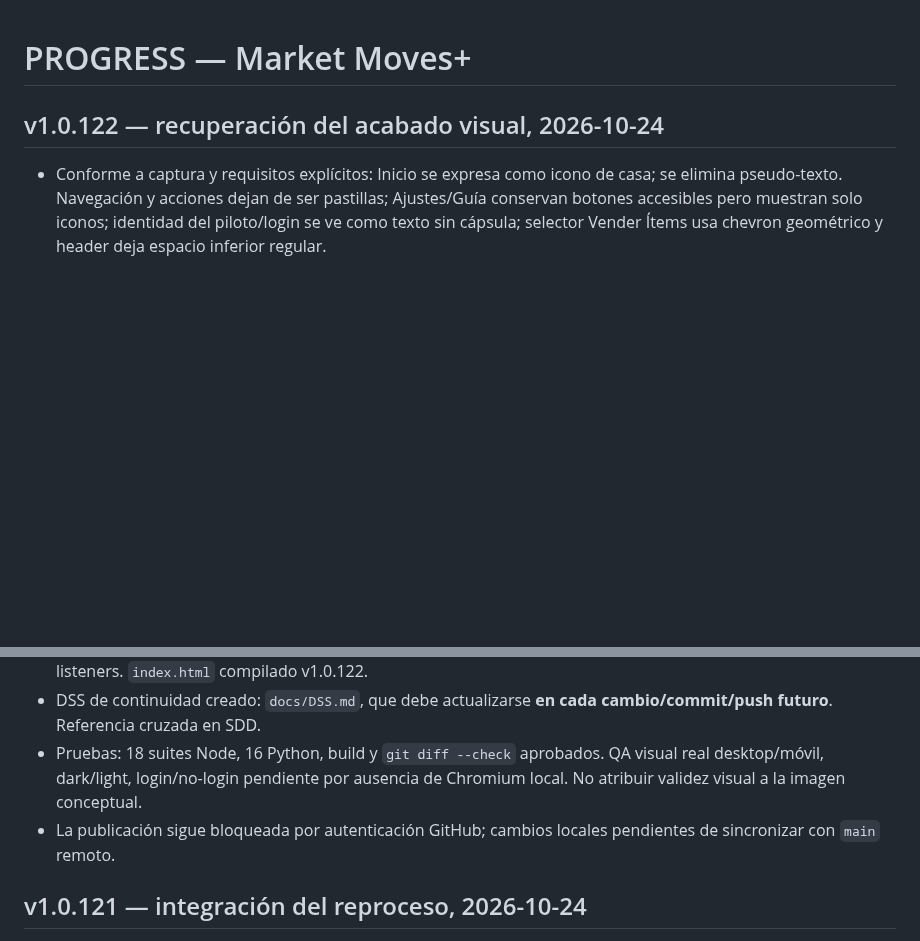
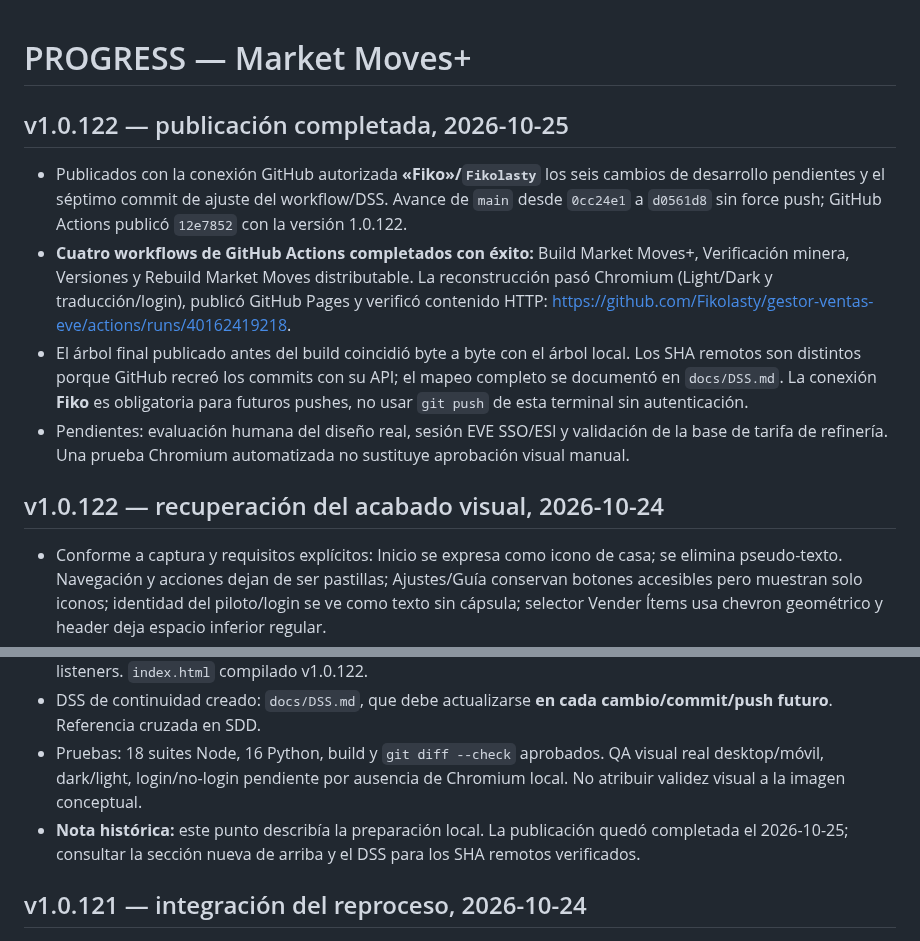
Before and after one commit to Fikolasty/gestor-ventas-eve, a Markdown page: docs/PROGRESS.md, 2 parts joined by grey strips. Rendered like a GitHub page; blank space fills up the shorter version.

```diff
--- a/docs/PROGRESS.md
+++ b/docs/PROGRESS.md
@@ -1,4 +1,11 @@
 # PROGRESS — Market Moves+
+
+## v1.0.122 — publicación completada, 2026-10-25
+
+- Publicados con la conexión GitHub autorizada **«Fiko»/`Fikolasty`** los seis cambios de desarrollo pendientes y el séptimo commit de ajuste del workflow/DSS. Avance de `main` desde `0cc24e1` a `d0561d8` sin force push; GitHub Actions publicó `12e7852` con la versión 1.0.122.
+- **Cuatro workflows de GitHub Actions completados con éxito:** Build Market Moves+, Verificación minera, Versiones y Rebuild Market Moves distributable. La reconstrucción pasó Chromium (Light/Dark y traducción/login), publicó GitHub Pages y verificó contenido HTTP: <https://github.com/Fikolasty/gestor-ventas-eve/actions/runs/40162419218>.
+- El árbol final publicado antes del build coincidió byte a byte con el árbol local. Los SHA remotos son distintos porque GitHub recreó los commits con su API; el mapeo completo se documentó en `docs/DSS.md`. La conexión **Fiko** es obligatoria para futuros pushes, no usar `git push` de esta terminal sin autenticación.
+- Pendientes: evaluación humana del diseño real, sesión EVE SSO/ESI y validación de la base de tarifa de refinería. Una prueba Chromium automatizada no sustituye aprobación visual manual.
 
 ## v1.0.122 — recuperación del acabado visual, 2026-10-24
 
@@ -6,7 +13,7 @@
 - Fuente `src/styles/80-product-ux.css`; sin reemplazar nodos DOM, sin tocar ESI, motores, persistencia o event listeners. `index.html` compilado v1.0.122.
 - DSS de continuidad creado: `docs/DSS.md`, que debe actualizarse **en cada cambio/commit/push futuro**. Referencia cruzada en SDD.
 - Pruebas: 18 suites Node, 16 Python, build y `git diff --check` aprobados. QA visual real desktop/móvil, dark/light, login/no-login pendiente por ausencia de Chromium local. No atribuir validez visual a la imagen conceptual.
-- La publicación sigue bloqueada por autenticación GitHub; cambios locales pendientes de sincronizar con `main` remoto.
+- **Nota histórica:** este punto describía la preparación local. La publicación quedó completada el 2026-10-25; consultar la sección nueva de arriba y el DSS para los SHA remotos verificados.
 
 ## v1.0.121 — integración del reproceso, 2026-10-24
 
```
Also changed, not shown: docs/DSS.md (+19 -14 lines).
